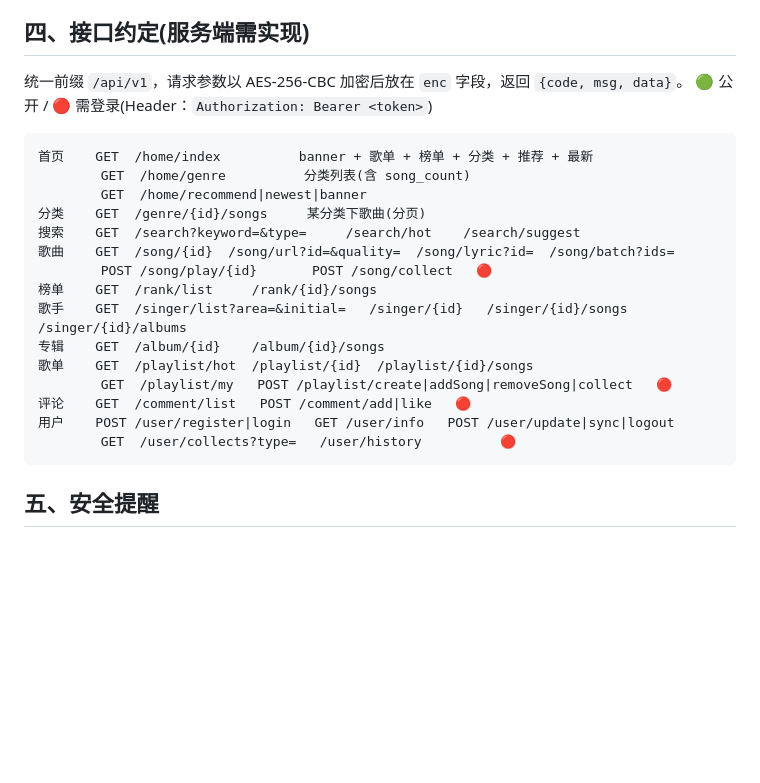
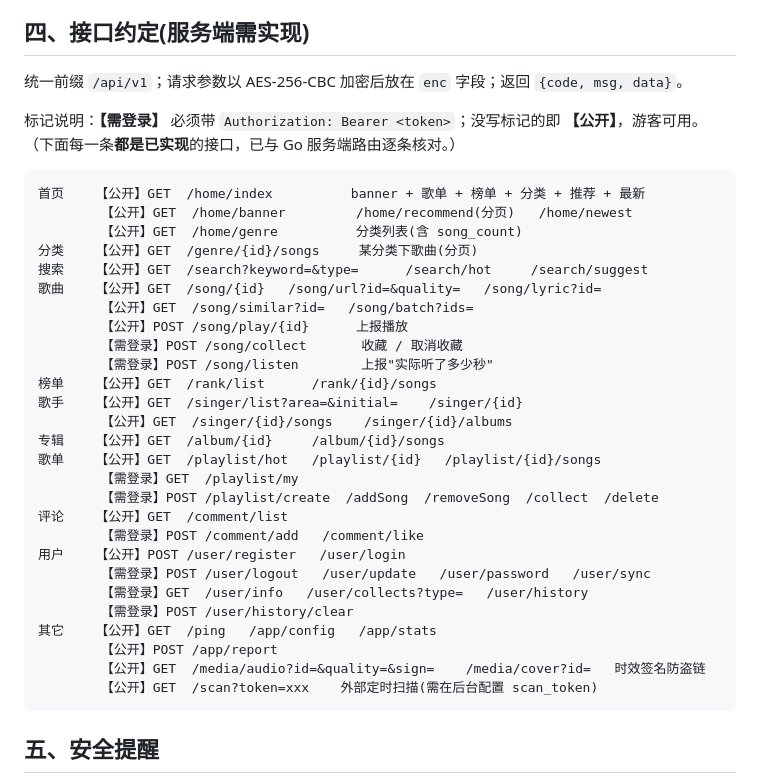
Before and after one commit to lcssdwl/yin, a Markdown page: README.md, the part around the change. GitHub-like rendering; blank space fills up the shorter version.

Commit message:
README 接口清单与后端路由逐条核对:标记改为【公开】/【需登录】并补全遗漏接口

````diff
--- a/README.md
+++ b/README.md
@@ -80,25 +80,39 @@ flutter run --dart-define=API_BASE_URL=https://xxx.devtunnels.ms
 
 ## 四、接口约定(服务端需实现)
 
-统一前缀 `/api/v1`，请求参数以 AES-256-CBC 加密后放在 `enc` 字段，返回 `{code, msg, data}`。
-🟢 公开 / 🔴 需登录(Header：`Authorization: Bearer <token>`)
+统一前缀 `/api/v1`；请求参数以 AES-256-CBC 加密后放在 `enc` 字段；返回 `{code, msg, data}`。
+
+标记说明：**【需登录】** 必须带 `Authorization: Bearer <token>`；没写标记的即 **【公开】**，游客可用。
+（下面每一条**都是已实现**的接口，已与 Go 服务端路由逐条核对。）
 
 ```
-首页    GET  /home/index          banner + 歌单 + 榜单 + 分类 + 推荐 + 最新
-        GET  /home/genre          分类列表(含 song_count)
-        GET  /home/recommend|newest|banner
-分类    GET  /genre/{id}/songs     某分类下歌曲(分页)
-搜索    GET  /search?keyword=&type=     /search/hot    /search/suggest
-歌曲    GET  /song/{id}  /song/url?id=&quality=  /song/lyric?id=  /song/batch?ids=
-        POST /song/play/{id}       POST /song/collect   🔴
-榜单    GET  /rank/list     /rank/{id}/songs
-歌手    GET  /singer/list?area=&initial=   /singer/{id}   /singer/{id}/songs   /singer/{id}/albums
-专辑    GET  /album/{id}    /album/{id}/songs
-歌单    GET  /playlist/hot  /playlist/{id}  /playlist/{id}/songs
-        GET  /playlist/my   POST /playlist/create|addSong|removeSong|collect   🔴
-评论    GET  /comment/list   POST /comment/add|like   🔴
-用户    POST /user/register|login   GET /user/info   POST /user/update|sync|logout
-        GET  /user/collects?type=   /user/history          🔴
+首页    【公开】GET  /home/index          banner + 歌单 + 榜单 + 分类 + 推荐 + 最新
+        【公开】GET  /home/banner         /home/recommend(分页)   /home/newest
+        【公开】GET  /home/genre          分类列表(含 song_count)
+分类    【公开】GET  /genre/{id}/songs     某分类下歌曲(分页)
+搜索    【公开】GET  /search?keyword=&type=      /search/hot     /search/suggest
+歌曲    【公开】GET  /song/{id}   /song/url?id=&quality=   /song/lyric?id=
+        【公开】GET  /song/similar?id=   /song/batch?ids=
+        【公开】POST /song/play/{id}      上报播放
+        【需登录】POST /song/collect       收藏 / 取消收藏
+        【需登录】POST /song/listen        上报"实际听了多少秒"
+榜单    【公开】GET  /rank/list      /rank/{id}/songs
+歌手    【公开】GET  /singer/list?area=&initial=    /singer/{id}
+        【公开】GET  /singer/{id}/songs    /singer/{id}/albums
+专辑    【公开】GET  /album/{id}     /album/{id}/songs
+歌单    【公开】GET  /playlist/hot   /playlist/{id}   /playlist/{id}/songs
+        【需登录】GET  /playlist/my
+        【需登录】POST /playlist/create  /addSong  /removeSong  /collect  /delete
+评论    【公开】GET  /comment/list
+        【需登录】POST /comment/add   /comment/like
+用户    【公开】POST /user/register   /user/login
+        【需登录】POST /user/logout   /user/update   /user/password   /user/sync
+        【需登录】GET  /user/info   /user/collects?type=   /user/history
+        【需登录】POST /user/history/clear
+其它    【公开】GET  /ping   /app/config   /app/stats
+        【公开】POST /app/report
+        【公开】GET  /media/audio?id=&quality=&sign=    /media/cover?id=   时效签名防盗链
+        【公开】GET  /scan?token=xxx    外部定时扫描(需在后台配置 scan_token)
 ```
 
 ## 五、安全提醒
````
